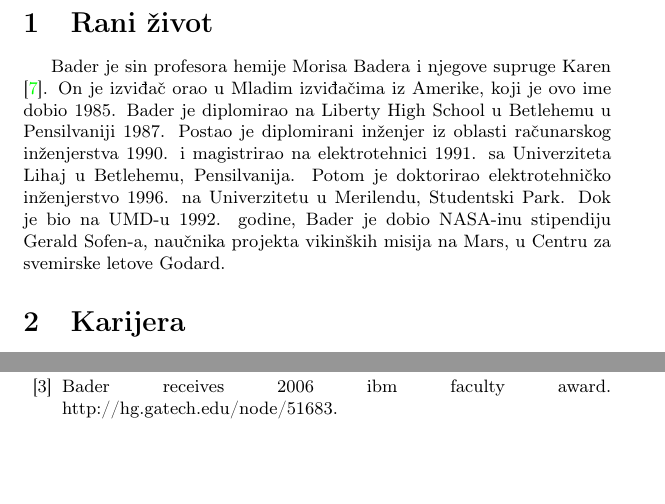
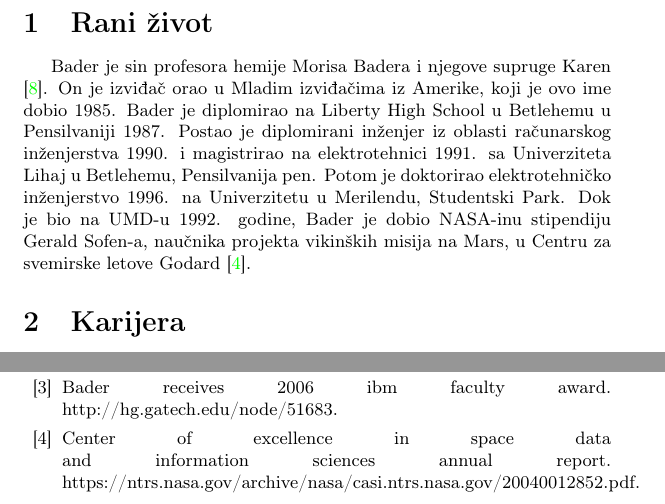
Before and after one commit to NikolaBelak/8_David_Bader, a LaTeX document (Seminarski.tex, which reads Seminarski.bib): two parts of pages 2 and 4 of 5, joined at a grey line, cut so that both start at the same text, the shorter picture padded with empty space. The pictures show the PDF file Seminarski.pdf that the author committed with the source.

Commit message:
Prvi komit

```diff
--- a/Seminarski.bib
+++ b/Seminarski.bib
@@ -108,0 +118,5 @@ note = {https://obits.lehighvalleylive.com/obituaries/etpa/obituary.aspx?n=morri
+@Misc{nasa,
+title = {Center of Excellence in Space Data and Information Sciences Annual Report},
+note = {https://ntrs.nasa.gov/archive/nasa/casi.ntrs.nasa.gov/20040012852.pdf},
+
+}
```
Also changed, not shown: Seminarski.tex (+1 -1 lines), Seminarski.bbl, Seminarski.pdf, Seminarski.bib (9 more changed lines), 4 other files.
